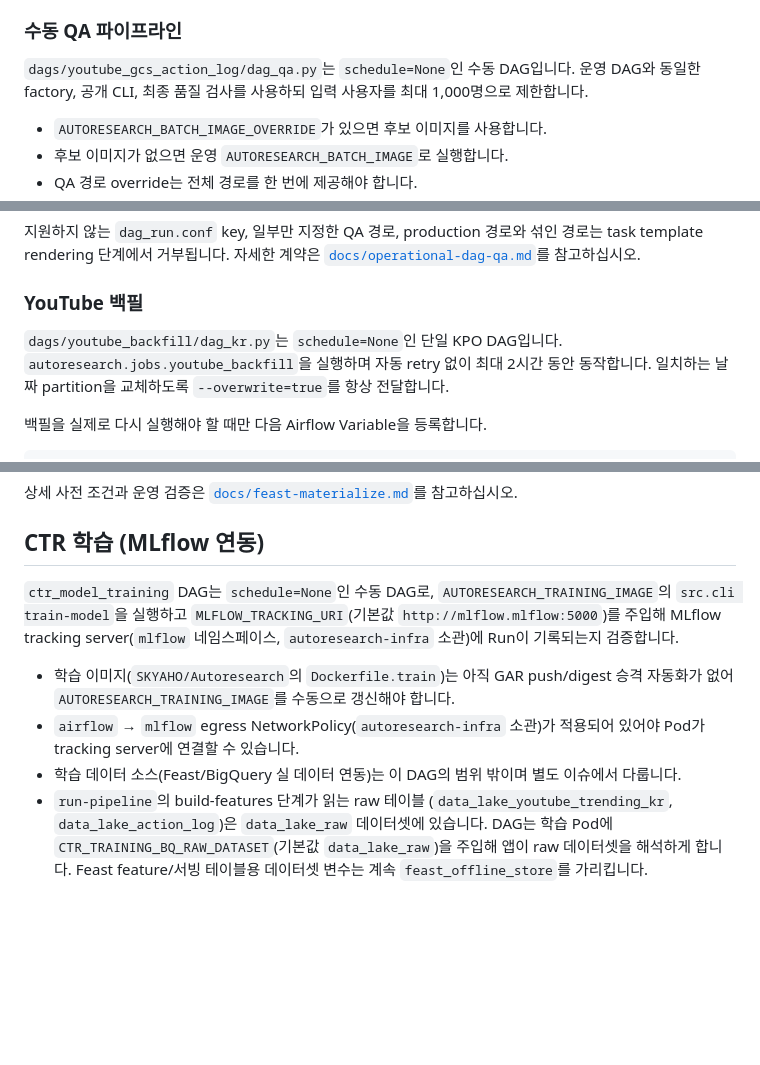
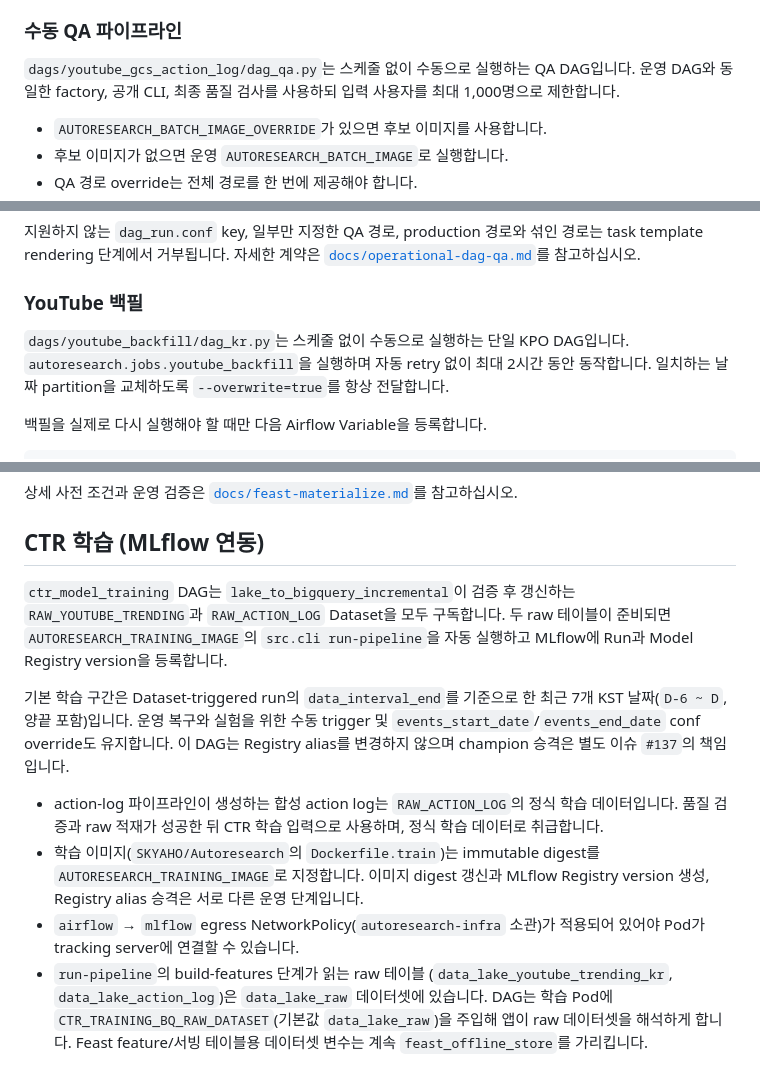
Before and after one commit to SKYAHO/Autoresearch-airflow, a Markdown page: README.md, 3 parts joined by grey strips. GitHub-like rendering; blank space fills up the shorter version.

```diff
--- a/README.md
+++ b/README.md
@@ -99,7 +99,7 @@ timeout을 사용합니다. 실제 dev 배포는 `action_log_openrouter` Pool을
 
 ### 수동 QA 파이프라인
 
-`dags/youtube_gcs_action_log/dag_qa.py`는 `schedule=None`인 수동 DAG입니다.
+`dags/youtube_gcs_action_log/dag_qa.py`는 스케줄 없이 수동으로 실행하는 QA DAG입니다.
 운영 DAG와 동일한 factory, 공개 CLI, 최종 품질 검사를 사용하되 입력 사용자를 최대
 1,000명으로 제한합니다.
 
@@ -136,7 +136,7 @@ timeout을 사용합니다. 실제 dev 배포는 `action_log_openrouter` Pool을
 
 ### YouTube 백필
 
-`dags/youtube_backfill/dag_kr.py`는 `schedule=None`인 단일 KPO DAG입니다.
+`dags/youtube_backfill/dag_kr.py`는 스케줄 없이 수동으로 실행하는 단일 KPO DAG입니다.
 `autoresearch.jobs.youtube_backfill`을 실행하며 자동 retry 없이 최대 2시간 동안
 동작합니다. 일치하는 날짜 partition을 교체하도록 `--overwrite=true`를 항상
 전달합니다.
@@ -296,17 +296,25 @@ Feast registry watermark가 관리하는 증분 범위이므로, 그날 늦게
 
 ## CTR 학습 (MLflow 연동)
 
-`ctr_model_training` DAG는 `schedule=None`인 수동 DAG로, `AUTORESEARCH_TRAINING_IMAGE`의
-`src.cli train-model`을 실행하고 `MLFLOW_TRACKING_URI`(기본값
-`http://mlflow.mlflow:5000`)를 주입해 MLflow tracking server(`mlflow` 네임스페이스,
-`autoresearch-infra` 소관)에 Run이 기록되는지 검증합니다.
+`ctr_model_training` DAG는 `lake_to_bigquery_incremental`이 검증 후 갱신하는
+`RAW_YOUTUBE_TRENDING`과 `RAW_ACTION_LOG` Dataset을 모두 구독합니다. 두 raw
+테이블이 준비되면 `AUTORESEARCH_TRAINING_IMAGE`의 `src.cli run-pipeline`을
+자동 실행하고 MLflow에 Run과 Model Registry version을 등록합니다.
 
-- 학습 이미지(`SKYAHO/Autoresearch`의 `Dockerfile.train`)는 아직 GAR push/digest
-  승격 자동화가 없어 `AUTORESEARCH_TRAINING_IMAGE`를 수동으로 갱신해야 합니다.
+기본 학습 구간은 Dataset-triggered run의 `data_interval_end`를 기준으로 한
+최근 7개 KST 날짜(`D-6 ~ D`, 양끝 포함)입니다. 운영 복구와 실험을 위한 수동
+trigger 및 `events_start_date`/`events_end_date` conf override도 유지합니다.
+이 DAG는 Registry alias를 변경하지 않으며 champion 승격은 별도 이슈 `#137`의
+책임입니다.
+
+- action-log 파이프라인이 생성하는 합성 action log는 `RAW_ACTION_LOG`의 정식
+  학습 데이터입니다. 품질 검증과 raw 적재가 성공한 뒤 CTR 학습 입력으로 사용하며,
+  정식 학습 데이터로 취급합니다.
+- 학습 이미지(`SKYAHO/Autoresearch`의 `Dockerfile.train`)는 immutable digest를
+  `AUTORESEARCH_TRAINING_IMAGE`로 지정합니다. 이미지 digest 갱신과 MLflow
+  Registry version 생성, Registry alias 승격은 서로 다른 운영 단계입니다.
 - `airflow` → `mlflow` egress NetworkPolicy(`autoresearch-infra` 소관)가 적용되어
   있어야 Pod가 tracking server에 연결할 수 있습니다.
-- 학습 데이터 소스(Feast/BigQuery 실 데이터 연동)는 이 DAG의 범위 밖이며 별도
-  이슈에서 다룹니다.
 - `run-pipeline`의 build-features 단계가 읽는 raw 테이블
   (`data_lake_youtube_trending_kr`, `data_lake_action_log`)은 `data_lake_raw`
   데이터셋에 있습니다. DAG는 학습 Pod에
```
Also changed, not shown: other parts of README.md (+1 -1 lines), docs/ctr-training.md (+109 -50 lines).
